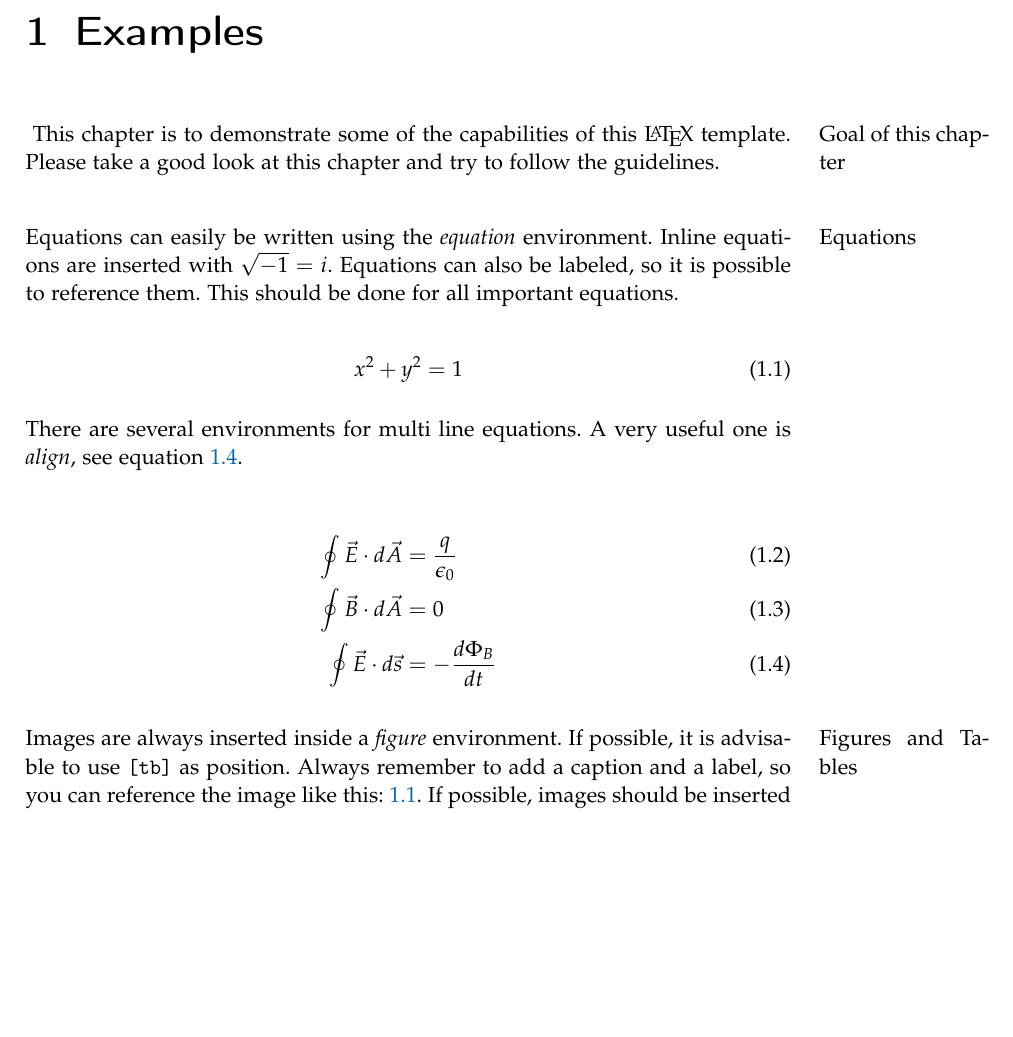
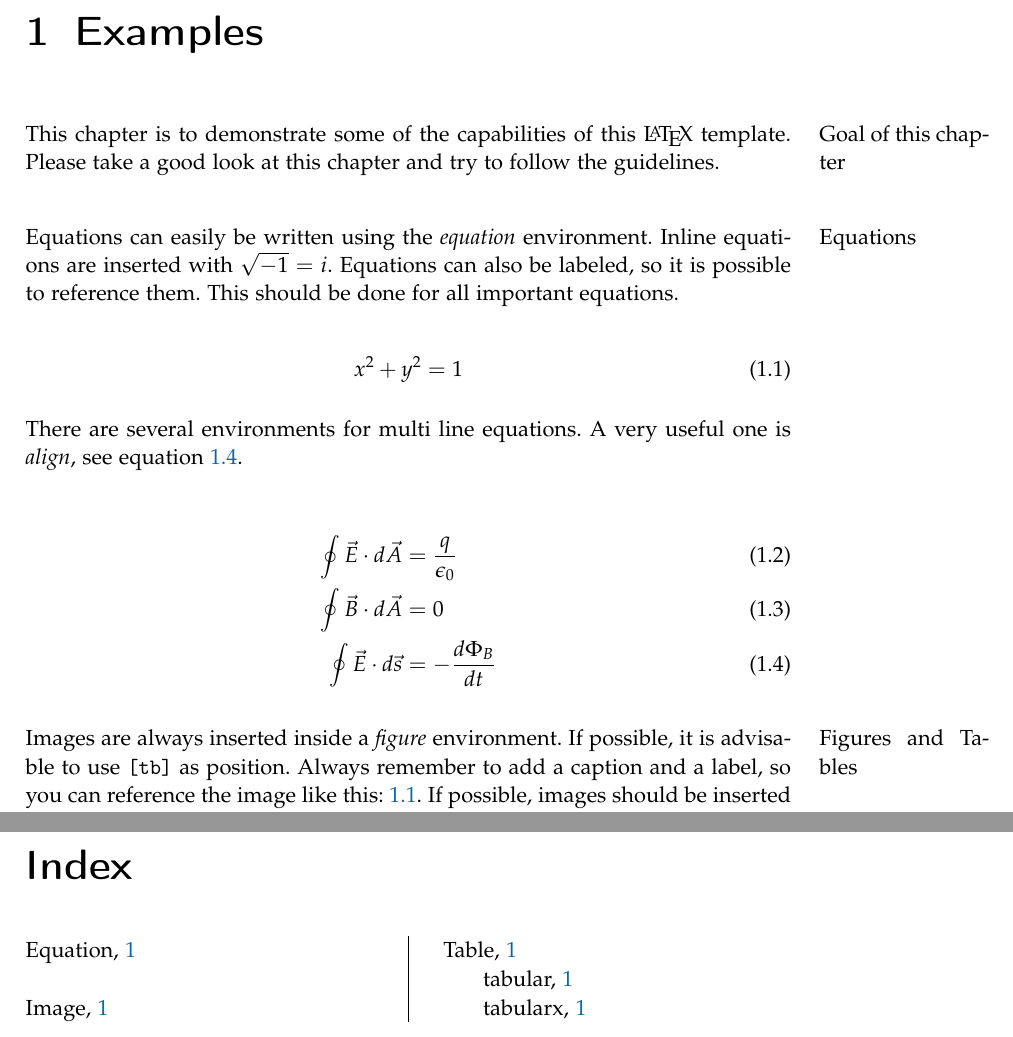
Before and after one commit to HBadertscher/HSRReport, a LaTeX thesis (doku.tex, which reads chapters/bsp_chapter/bsp_chapter.tex, header/header.tex): part of page 3 of 8 before the commit and two parts of pages 3 and 9 of 9 after it, the two joined at a grey line, cut so that both start at the same text, the shorter picture padded with empty space. Compiled offline with pdfLaTeX; an older LaTeX class or package is replaced by its successor.

Commit message:
Added Index

```diff
--- a/chapters/bsp_chapter/bsp_chapter.tex
+++ b/chapters/bsp_chapter/bsp_chapter.tex
@@ -2,11 +2,10 @@
 
 \chapter{Examples}
 
-\marginpar{Goal of this chapter}
-This chapter is to demonstrate some of the capabilities of this \LaTeX{} template.
+\marginpar{Goal of this chapter}This chapter is to demonstrate some of the capabilities of this \LaTeX{} template.
 Please take a good look at this chapter and try to follow the guidelines.\\
 
-\marginpar{Equations}Equations can easily be written using the \emph{equation}
+\marginpar{Equations}Equations\index{Equation} can easily be written using the \emph{equation}
 environment. Inline equations are inserted with $\sqrt{-1} = i $. Equations can
 also be labeled, so it is possible to reference them. This should be done for
 all important equations.
@@ -26,7 +25,7 @@ is \emph{align}, see equation \ref{equ:bsp_chapter:example_align}.
 	\label{equ:bsp_chapter:example_align}
 \end{align}
 
-\marginpar{Figures and Tables}Images are always inserted inside a \emph{figure}
+\marginpar{Figures and Tables}Images\index{Image} are always inserted inside a \emph{figure}
 environment. If possible, it is advisable to use \texttt{[tb]} as position.
 Always remember to add a caption and a label, so you can reference the image
 like this: \ref{fig:bsp_chapter:example_figure}. If possible, images should be
--- a/header/header.tex
+++ b/header/header.tex
@@ -67,6 +67,9 @@
 	% Listings
 	\input{header/listings}
 
+	% Index
+	\usepackage{imakeidx}
+	\makeindex[intoc,columnseprule]
 
 % % % % % % % % % % % % % %
 % Document Setup
```
Also changed, not shown: doku.tex (+3 -0 lines), chapters/bsp_chapter/bsp_chapter.tex (4 more changed lines), 1 other file.
